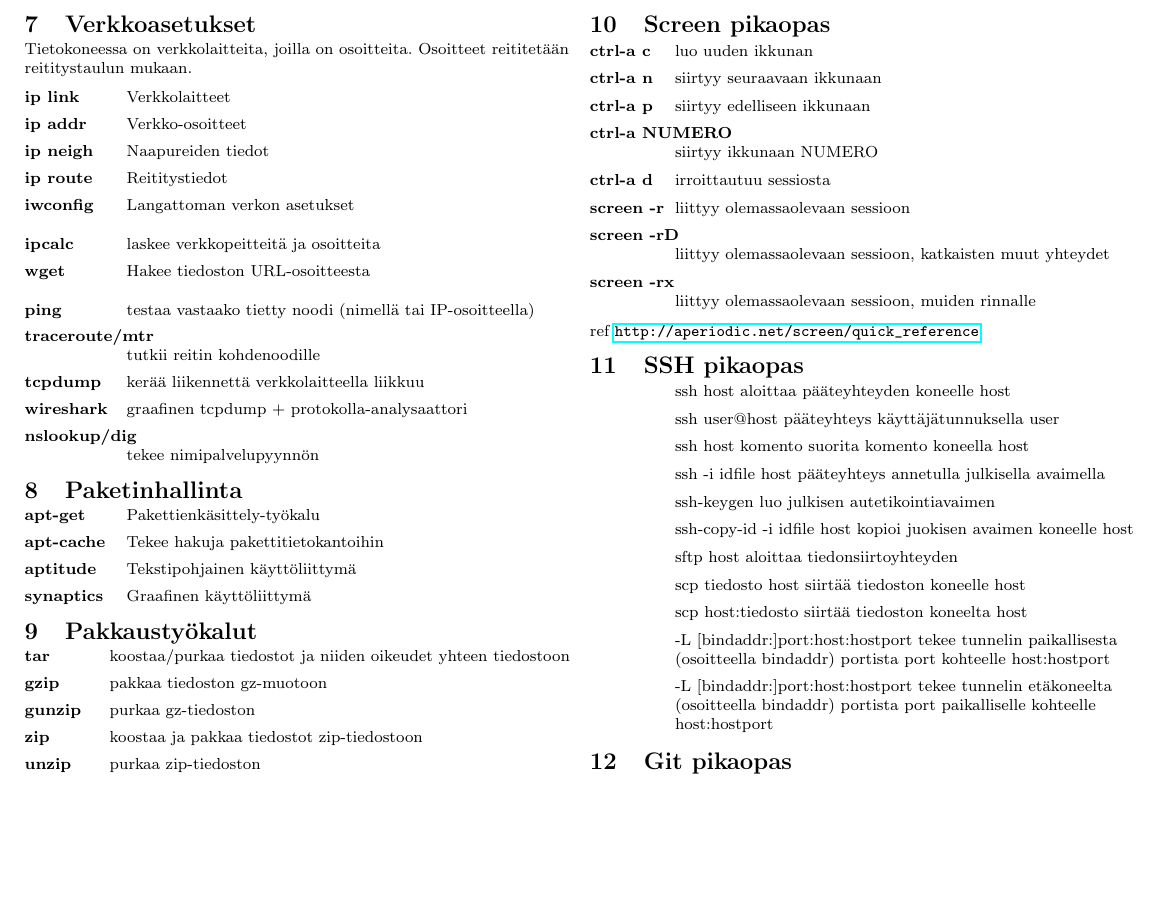
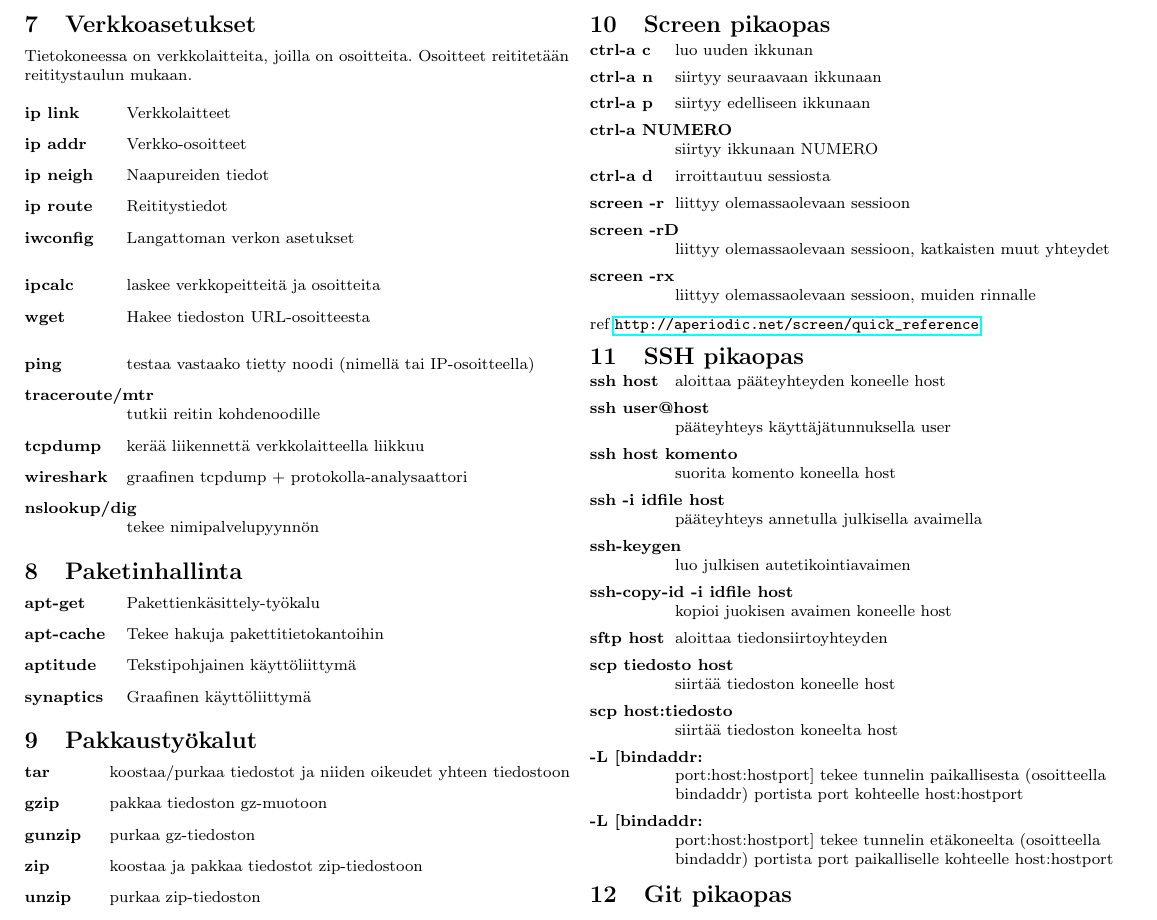
Before and after one commit to onnilampi/linux-kurssin-materiaali, a LaTeX document (komentolista/komentolista.tex): part of page 2 of 2, cut so that both start at the same text, the shorter picture padded with empty space. Compiled offline with pdfLaTeX.

Commit message:
Korjattu syntaksiongelma komentolistassa

```diff
--- a/komentolista/komentolista.tex
+++ b/komentolista/komentolista.tex
@@ -280,17 +280,17 @@ ref \url{http://aperiodic.net/screen/quick_reference}
 
 \section{SSH pikaopas}
 \begin{description}[leftmargin=1.5cm,style=nextline]
-\item{ssh host} aloittaa pääteyhteyden koneelle host
-\item{ssh user@host} pääteyhteys käyttäjätunnuksella user
-\item{ssh host komento} suorita komento koneella host
-\item{ssh -i idfile host} pääteyhteys annetulla julkisella avaimella
-\item{ssh-keygen} luo julkisen autetikointiavaimen
-\item{ssh-copy-id -i idfile host} kopioi juokisen avaimen koneelle host
-\item{sftp host} aloittaa tiedonsiirtoyhteyden
-\item{scp tiedosto host} siirtää tiedoston koneelle host
-\item{scp host:tiedosto} siirtää tiedoston koneelta host
-\item{-L [bindaddr:]port:host:hostport} tekee tunnelin paikallisesta (osoitteella bindaddr) portista port kohteelle host:hostport
-\item{-L [bindaddr:]port:host:hostport} tekee tunnelin etäkoneelta (osoitteella bindaddr) portista port paikalliselle kohteelle host:hostport
+\item[ssh host] aloittaa pääteyhteyden koneelle host
+\item[ssh user@host] pääteyhteys käyttäjätunnuksella user
+\item[ssh host komento] suorita komento koneella host
+\item[ssh -i idfile host] pääteyhteys annetulla julkisella avaimella
+\item[ssh-keygen] luo julkisen autetikointiavaimen
+\item[ssh-copy-id -i idfile host] kopioi juokisen avaimen koneelle host
+\item[sftp host] aloittaa tiedonsiirtoyhteyden
+\item[scp tiedosto host] siirtää tiedoston koneelle host
+\item[scp host:tiedosto] siirtää tiedoston koneelta host
+\item[-L [bindaddr:]port:host:hostport] tekee tunnelin paikallisesta (osoitteella bindaddr) portista port kohteelle host:hostport
+\item[-L [bindaddr:]port:host:hostport] tekee tunnelin etäkoneelta (osoitteella bindaddr) portista port paikalliselle kohteelle host:hostport
 \end{description}
 
 \section{Git pikaopas}
```
